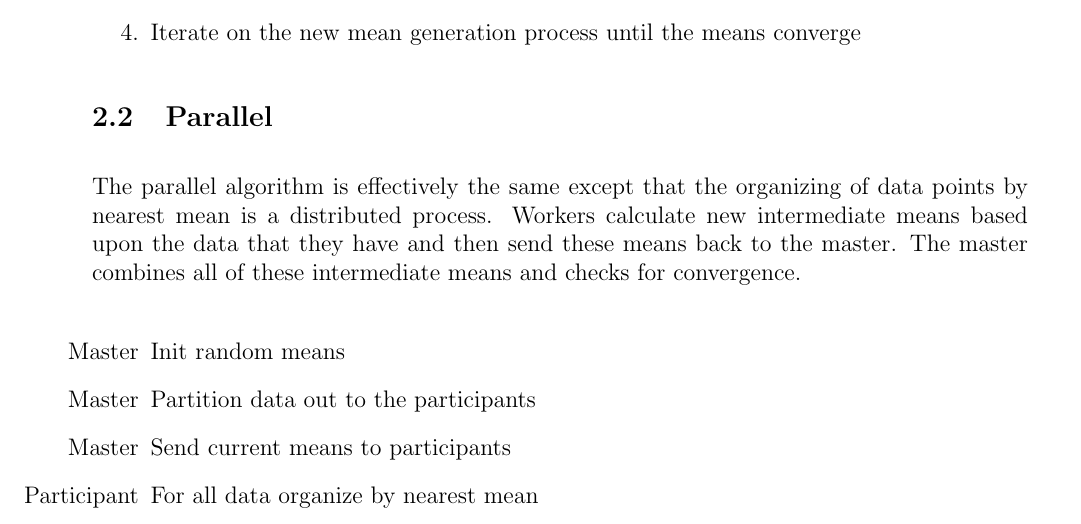
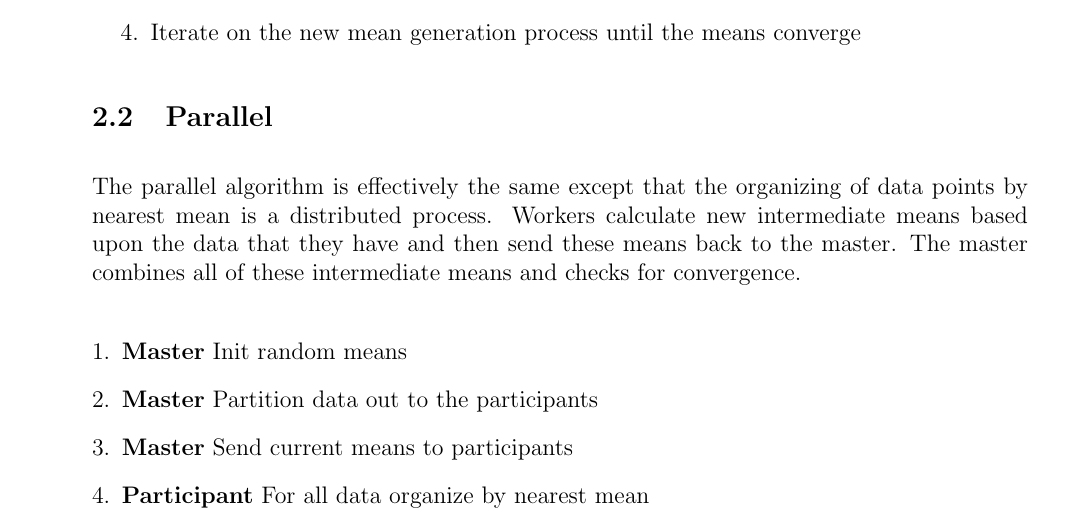
Before and after one commit to sbarton272/MPILab, a LaTeX document (documentation/ebinns-sebarton-lab4.tex): part of page 3 of 4, cut so that both start at the same text. Compiled offline with pdfLaTeX.

Commit message:
All done with write-up for now

```diff
--- a/documentation/ebinns-sebarton-lab4.tex
+++ b/documentation/ebinns-sebarton-lab4.tex
@@ -9,6 +9,7 @@
 \documentclass[12pt]{article}
 
 \usepackage{graphicx}
+\usepackage{enumitem}
 \usepackage[compact]{titlesec}
 \usepackage[letterpaper, portrait, margin=1in]{geometry}
 \usepackage{amsmath, amsfonts, amsthm, amssymb}
@@ -110,18 +111,18 @@ Iterate on the new mean generation process until the means converge
 
 The parallel algorithm is effectively the same except that the organizing of data points by nearest mean is a distributed process. Workers calculate new intermediate means based upon the data that they have and then send these means back to the master. The master combines all of these intermediate means and checks for convergence.
 
-\begin{enumerate}
+\begin{enumerate}[leftmargin=*,align=left]
 
 \item
-[Master] Init random means
+\textbf{Master} Init random means
 
 \item
-[Master] Partition data out to the participants
+\textbf{Master} Partition data out to the participants
 
 \item
-[Master] Send current means to participants
+\textbf{Master} Send current means to participants
 
 \item
-[Participant] For all data organize by nearest mean
+\textbf{Participant} For all data organize by nearest mean
 
 \item
```
Also changed, not shown: documentation/ebinns-sebarton-lab4.tex (6 more changed lines).
